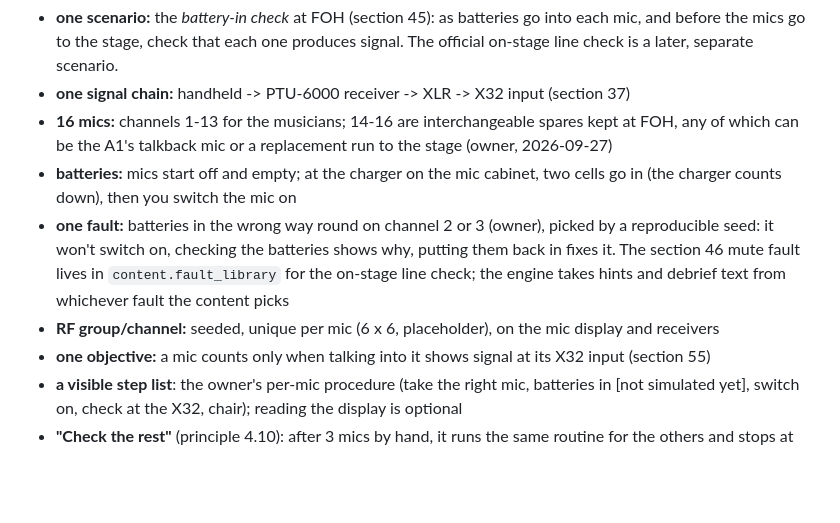
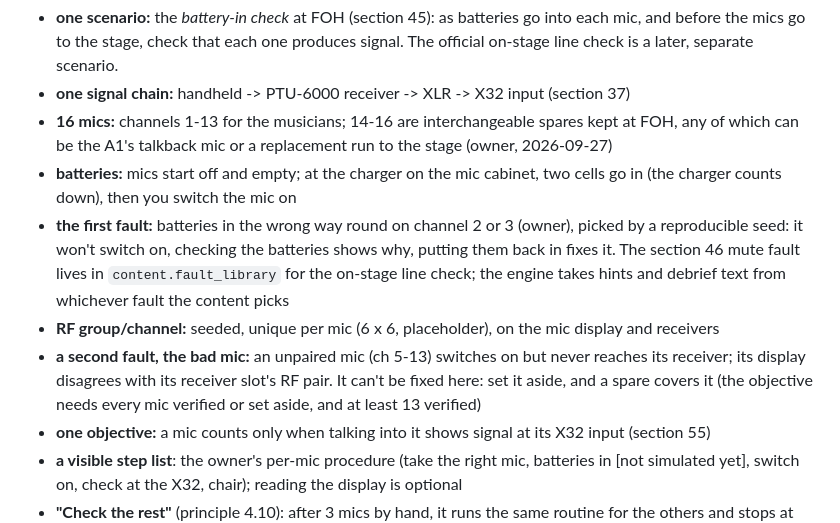
Before and after one commit to adamborecki/salmon, a Markdown page: tools/gameplay-slice/README.md, the part around the change. Drawn GitHub-style; blank space fills up the shorter version.

Commit message:
Docs: the bad mic (unpaired, set aside, a spare covers it)
Co-Authored-By: Claude Opus 5.5 <noreply@anthropic.com>
Claude-Session: https://claude.ai/code/session_01JDKbUxQue2hCPRntnWUbqQ

```diff
--- a/tools/gameplay-slice/README.md
+++ b/tools/gameplay-slice/README.md
@@ -11,11 +11,15 @@ and principle 4.10), as small as it can be while still being real:
   which can be the A1's talkback mic or a replacement run to the stage (owner, 2026-09-27)
 - **batteries:** mics start off and empty; at the charger on the mic cabinet, two cells go in (the
   charger counts down), then you switch the mic on
-- **one fault:** batteries in the wrong way round on channel 2 or 3 (owner), picked by a reproducible
+- **the first fault:** batteries in the wrong way round on channel 2 or 3 (owner), picked by a reproducible
   seed: it won't switch on, checking the batteries shows why, putting them back in fixes it. The
   section 46 mute fault lives in `content.fault_library` for the on-stage line check; the engine takes
   hints and debrief text from whichever fault the content picks
 - **RF group/channel:** seeded, unique per mic (6 x 6, placeholder), on the mic display and receivers
+- **a second fault, the bad mic:** an unpaired mic (ch 5-13) switches on but never reaches its
+  receiver; its display disagrees with its receiver slot's RF pair. It can't be fixed here: set it
+  aside, and a spare covers it (the objective needs every mic verified or set aside, and at least 13
+  verified)
 - **one objective:** a mic counts only when talking into it shows signal at its X32 input (section 55)
 - **a visible step list**: the owner's per-mic procedure (take the right mic, batteries in [not simulated yet], switch on, check at the X32, chair); reading the display is optional
 - **"Check the rest"** (principle 4.10): after 3 mics by hand, it runs the same routine for the others
```
Also changed, not shown: docs/IMPLEMENTATION_STATUS.md (+47 -2 lines).
